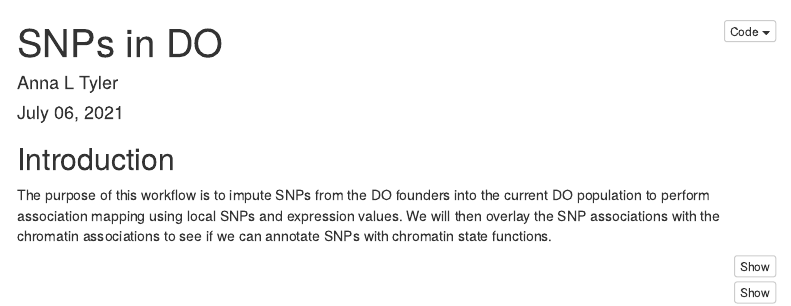
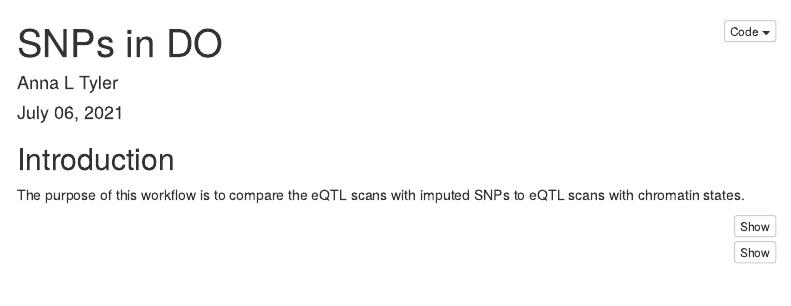
Before and after one commit to annaLtyler/Epigenetics_Manuscript, an R Markdown document (Documents/1.Analysis/4.1_Overlay_Imputed_SNPs.Rmd): the page in a window 1100 px wide, from its top. Rendered offline with R 4.5, knitr and Pandoc, with nearby package versions; some code elsewhere in the file could not run offline; menus at the side of the page are left out.

Commit message:
file name change

````diff
--- a/Documents/1.Analysis/4.0_Imputing_SNPs.Rmd
+++ b/Documents/1.Analysis/4.1_Overlay_Imputed_SNPs.Rmd
@@ -13,11 +13,8 @@ output:
 
 ## Introduction
 
-The purpose of this workflow is to impute SNPs from the DO founders
-into the current DO population to perform association mapping using
-local SNPs and expression values. We will then overlay the SNP
-associations with the chromatin associations to see if we can annotate
-SNPs with chromatin state functions.
+The purpose of this workflow is to compare the eQTL scans with imputed SNPs
+to eQTL scans with chromatin states.
 
 ```{r set_param}
 num.states = 9
````
